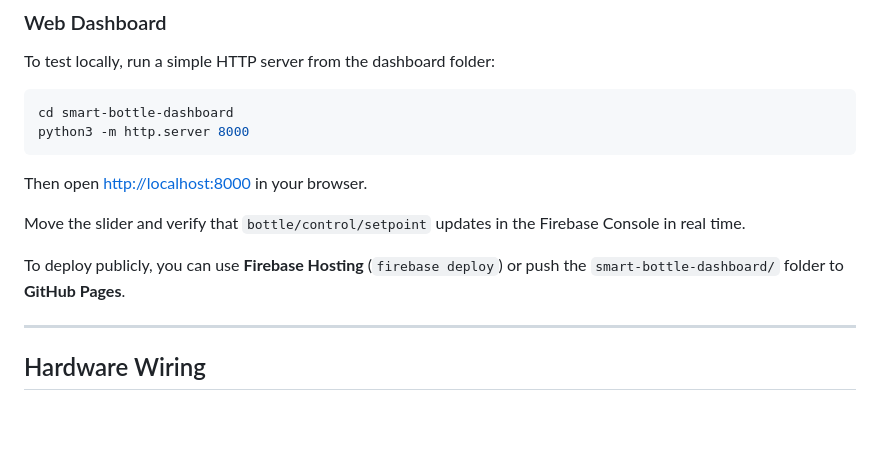
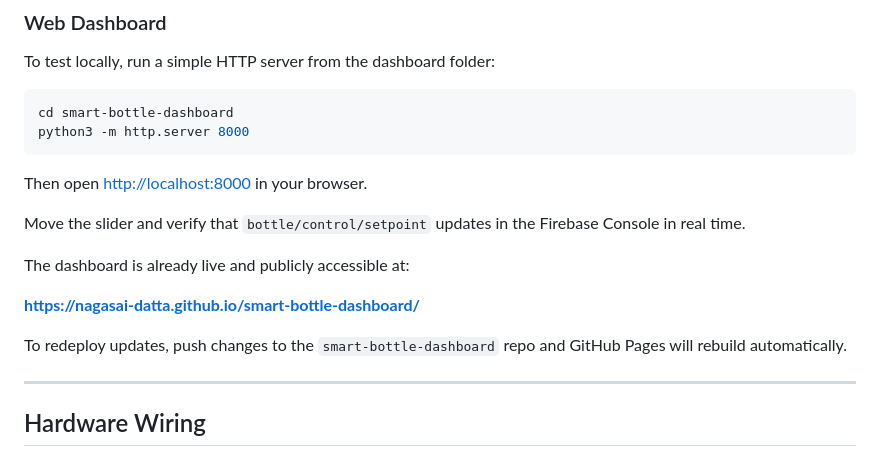
Before and after one commit to Nagasai-Datta/iot-smart-water-bottle, a Markdown page: README.md, the part around the change. Drawn GitHub-style; blank space fills up the shorter version.

Commit message:
changes saved

```diff
--- a/README.md
+++ b/README.md
@@ -185,7 +185,11 @@ Then open [http://localhost:8000](http://localhost:8000) in your browser.
 
 Move the slider and verify that `bottle/control/setpoint` updates in the Firebase Console in real time.
 
-To deploy publicly, you can use **Firebase Hosting** (`firebase deploy`) or push the `smart-bottle-dashboard/` folder to **GitHub Pages**.
+The dashboard is already live and publicly accessible at:
+
+**[https://nagasai-datta.github.io/smart-bottle-dashboard/](https://nagasai-datta.github.io/smart-bottle-dashboard/)**
+
+To redeploy updates, push changes to the `smart-bottle-dashboard` repo and GitHub Pages will rebuild automatically.
 
 ---
 
```
